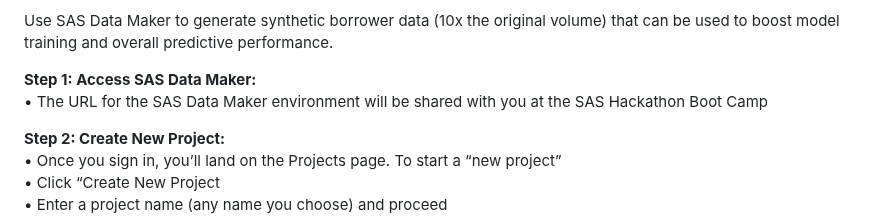
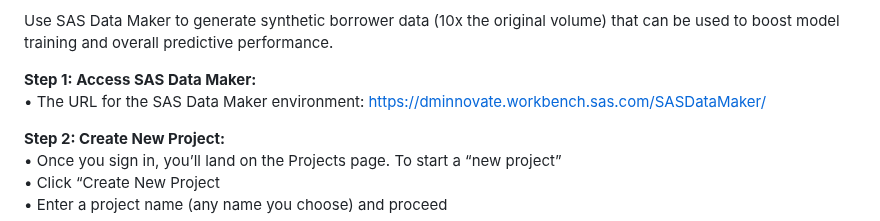
Before and after one commit to sascommunities/sas-hackathon-boot-camp-2025, a Markdown page: data-maker/Synthetic-Data-Generation.md, the part around the change. GitHub-like rendering.

```diff
--- a/data-maker/Synthetic-Data-Generation.md
+++ b/data-maker/Synthetic-Data-Generation.md
@@ -9,7 +9,7 @@ After analyzing the results, you've determined that a lack of sufficient trainin
 Use SAS Data Maker to generate synthetic borrower data (10x the original volume) that can be used to boost model training and overall predictive performance.
 
 **Step 1: Access SAS Data Maker:**
-•	The URL for the SAS Data Maker environment will be shared with you at the SAS Hackathon Boot Camp
+•	The URL for the SAS Data Maker environment: https://dminnovate.workbench.sas.com/SASDataMaker/
 
 **Step 2: Create New Project:**
 •   Once you sign in, you’ll land on the Projects page. To start a “new project”
```
